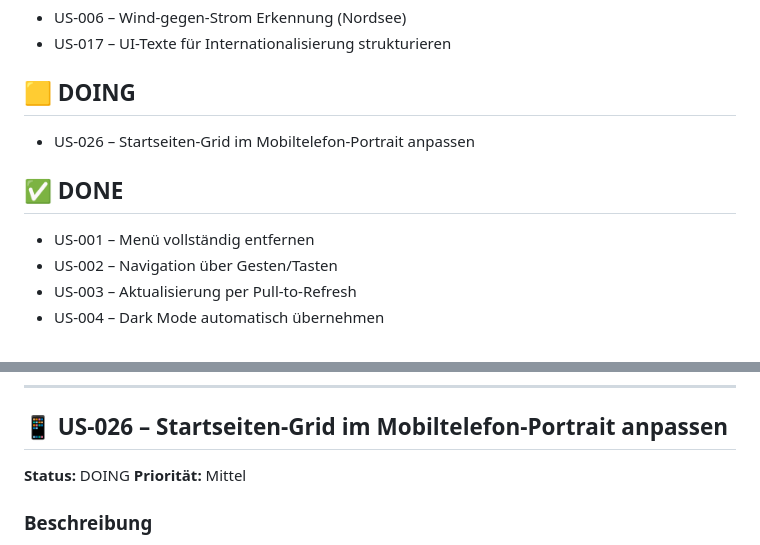
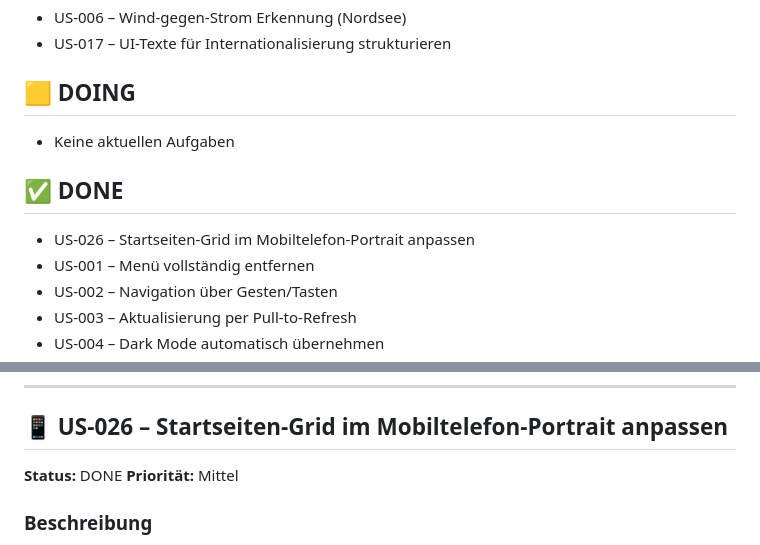
Before and after one commit to w465jt7pm9-cpu/dwd-dashboard, a Markdown page: docs/backlog.md, 2 parts joined by grey strips. GitHub-like rendering.

```diff
--- a/docs/backlog.md
+++ b/docs/backlog.md
@@ -15,10 +15,11 @@
 
 ## 🟨 DOING
 
+- Keine aktuellen Aufgaben
+
+## ✅ DONE
+
 - US-026 – Startseiten-Grid im Mobiltelefon-Portrait anpassen
-
-## ✅ DONE
-
 - US-001 – Menü vollständig entfernen
 - US-002 – Navigation über Gesten/Tasten
 - US-003 – Aktualisierung per Pull-to-Refresh
@@ -1964,7 +1965,7 @@ künftigen iPhone-Formaten ohne gerätespezifische Anpassungen lesbar bleibt.
 
 ## 📱 US-026 – Startseiten-Grid im Mobiltelefon-Portrait anpassen
 
-**Status:** DOING
+**Status:** DONE
 **Priorität:** Mittel
 
 ### Beschreibung
```
Also changed, not shown: other parts of docs/backlog.md (+11 -11 lines).
